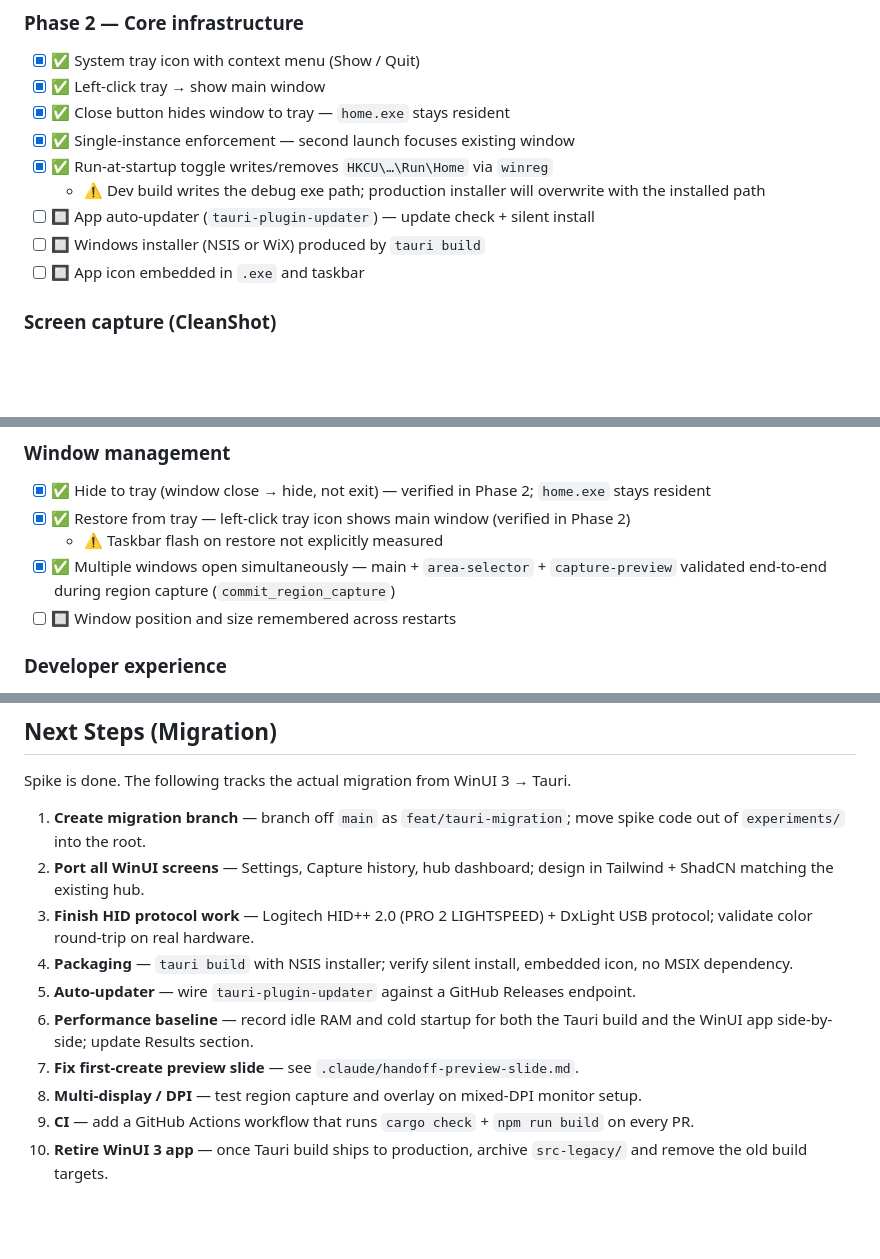
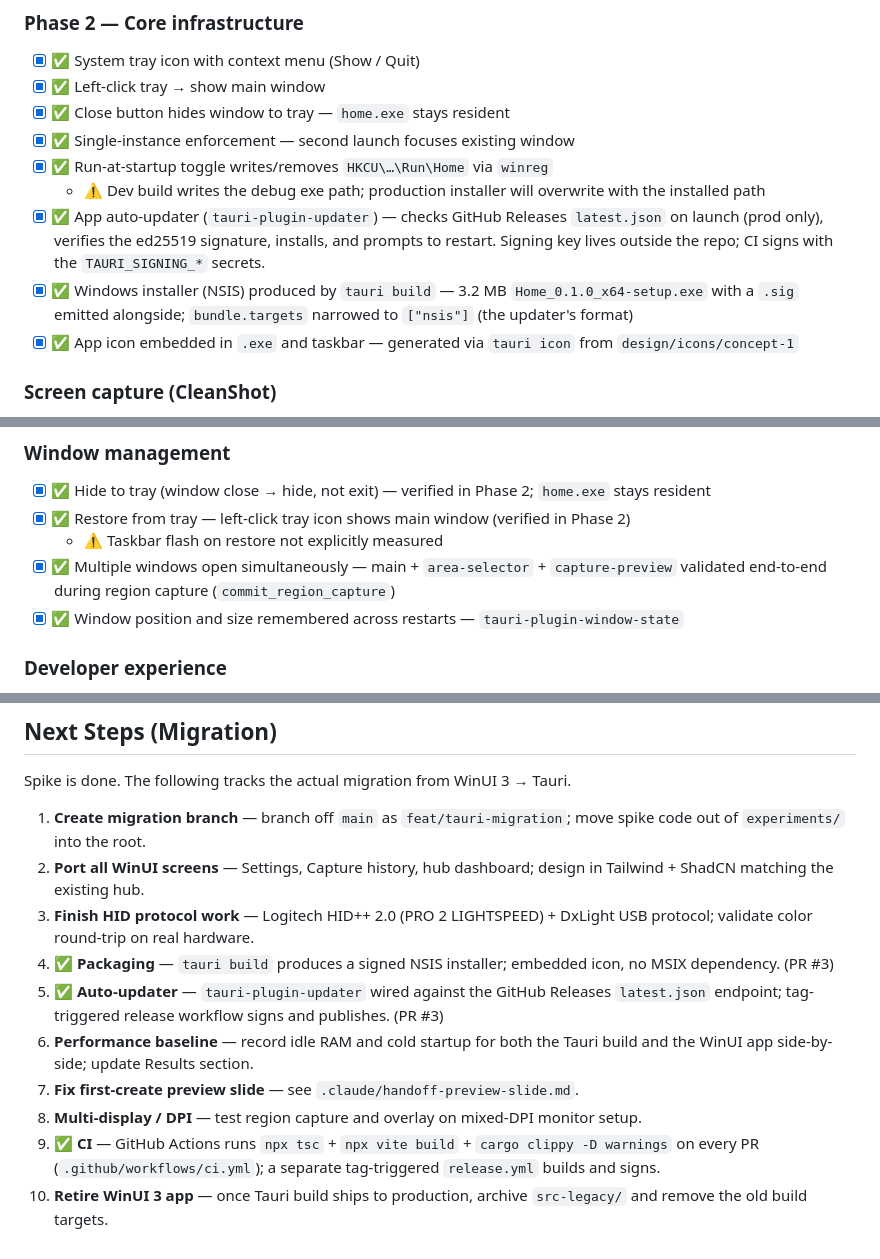
Before and after one commit to ugogo/pane, a Markdown page: docs/tauri-migration-spike.md, 3 parts joined by grey strips. GitHub-like rendering; blank space fills up the shorter version.

Commit message:
docs(tauri-spike): mark packaging, auto-updater, CI, and window-state done
Co-Authored-By: Claude Opus 4.7 <noreply@anthropic.com>

```diff
--- a/docs/tauri-migration-spike.md
+++ b/docs/tauri-migration-spike.md
@@ -127,9 +127,9 @@ Each item below is a capability the production app depends on.
 - [x] ✅ Single-instance enforcement — second launch focuses existing window
 - [x] ✅ Run-at-startup toggle writes/removes `HKCU\…\Run\Home` via `winreg`
   - ⚠️ Dev build writes the debug exe path; production installer will overwrite with the installed path
-- [ ] 🔲 App auto-updater (`tauri-plugin-updater`) — update check + silent install
-- [ ] 🔲 Windows installer (NSIS or WiX) produced by `tauri build`
-- [ ] 🔲 App icon embedded in `.exe` and taskbar
+- [x] ✅ App auto-updater (`tauri-plugin-updater`) — checks GitHub Releases `latest.json` on launch (prod only), verifies the ed25519 signature, installs, and prompts to restart. Signing key lives outside the repo; CI signs with the `TAURI_SIGNING_*` secrets.
+- [x] ✅ Windows installer (NSIS) produced by `tauri build` — 3.2 MB `Home_0.1.0_x64-setup.exe` with a `.sig` emitted alongside; `bundle.targets` narrowed to `["nsis"]` (the updater's format)
+- [x] ✅ App icon embedded in `.exe` and taskbar — generated via `tauri icon` from `design/icons/concept-1`
 
 ### Screen capture (CleanShot)
 
@@ -181,7 +181,7 @@ Each item below is a capability the production app depends on.
 - [x] ✅ Restore from tray — left-click tray icon shows main window (verified in Phase 2)
   - ⚠️ Taskbar flash on restore not explicitly measured
 - [x] ✅ Multiple windows open simultaneously — main + `area-selector` + `capture-preview` validated end-to-end during region capture (`commit_region_capture`)
-- [ ] 🔲 Window position and size remembered across restarts
+- [x] ✅ Window position and size remembered across restarts — `tauri-plugin-window-state`
 
 ### Developer experience
 
@@ -357,10 +357,10 @@ Spike is done. The following tracks the actual migration from WinUI 3 → Tauri.
 1. **Create migration branch** — branch off `main` as `feat/tauri-migration`; move spike code out of `experiments/` into the root.
 2. **Port all WinUI screens** — Settings, Capture history, hub dashboard; design in Tailwind + ShadCN matching the existing hub.
 3. **Finish HID protocol work** — Logitech HID++ 2.0 (PRO 2 LIGHTSPEED) + DxLight USB protocol; validate color round-trip on real hardware.
-4. **Packaging** — `tauri build` with NSIS installer; verify silent install, embedded icon, no MSIX dependency.
-5. **Auto-updater** — wire `tauri-plugin-updater` against a GitHub Releases endpoint.
+4. ✅ **Packaging** — `tauri build` produces a signed NSIS installer; embedded icon, no MSIX dependency. (PR #3)
+5. ✅ **Auto-updater** — `tauri-plugin-updater` wired against the GitHub Releases `latest.json` endpoint; tag-triggered release workflow signs and publishes. (PR #3)
 6. **Performance baseline** — record idle RAM and cold startup for both the Tauri build and the WinUI app side-by-side; update Results section.
 7. **Fix first-create preview slide** — see `.claude/handoff-preview-slide.md`.
 8. **Multi-display / DPI** — test region capture and overlay on mixed-DPI monitor setup.
-9. **CI** — add a GitHub Actions workflow that runs `cargo check` + `npm run build` on every PR.
+9. ✅ **CI** — GitHub Actions runs `npx tsc` + `npx vite build` + `cargo clippy -D warnings` on every PR (`.github/workflows/ci.yml`); a separate tag-triggered `release.yml` builds and signs.
 10. **Retire WinUI 3 app** — once Tauri build ships to production, archive `src-legacy/` and remove the old build targets.
```
